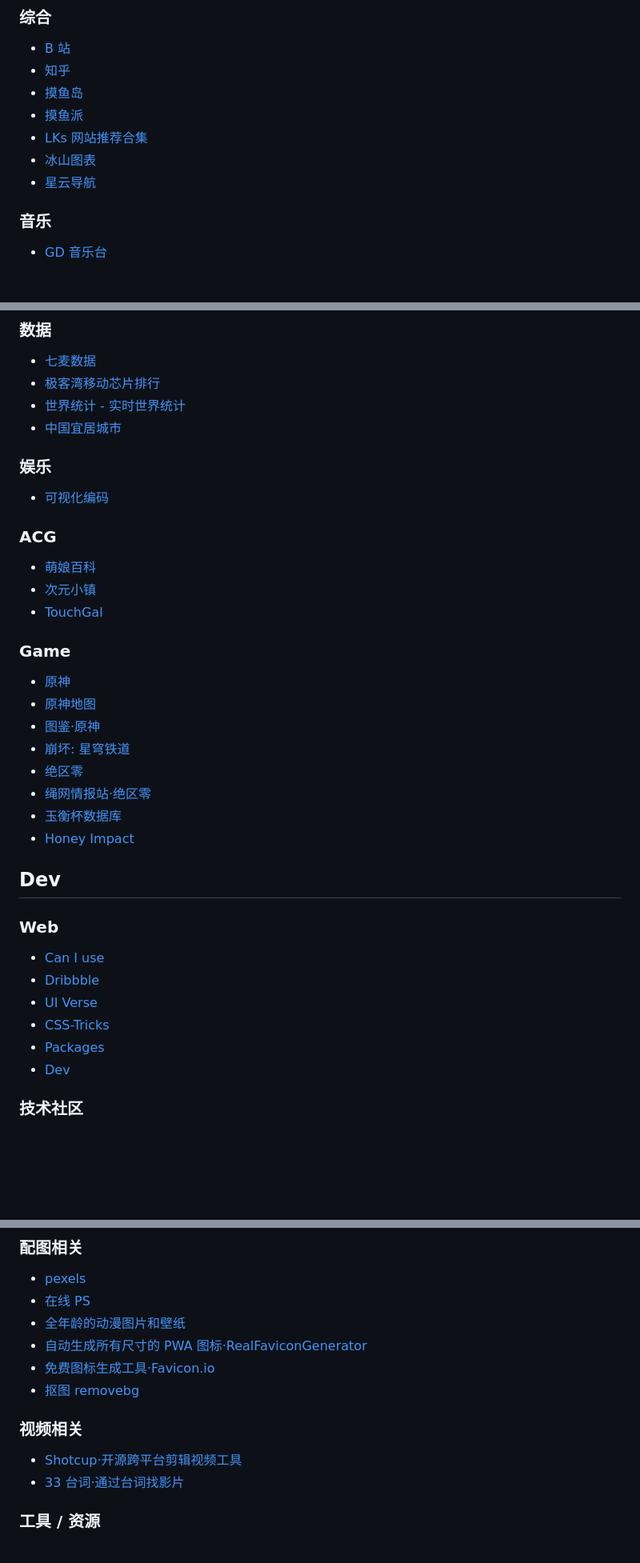
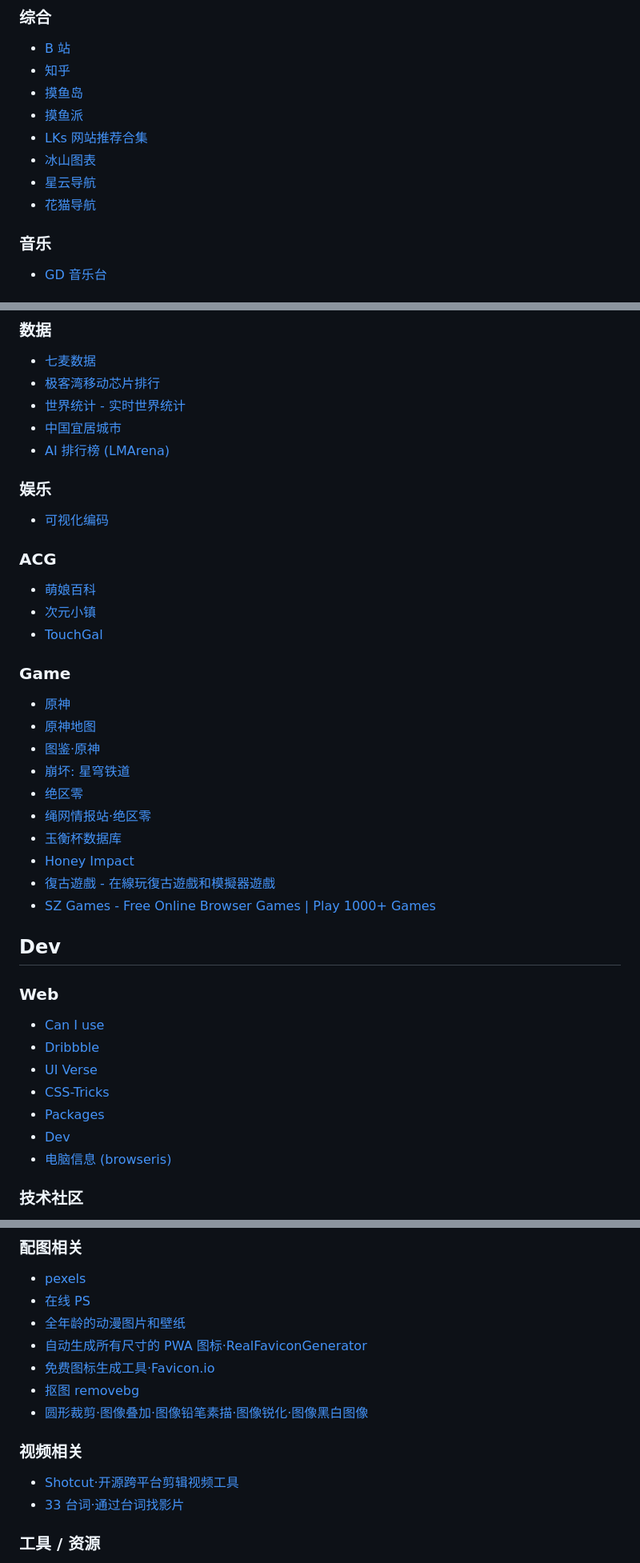
Before and after one commit to ruihuag-source/ruihuag-source.github.io, a Markdown page: docs/guide.md, 3 parts joined by grey strips. Shown: that part at 80% size. GitHub-like rendering; blank space fills up the shorter version.

```diff
--- a/docs/guide.md
+++ b/docs/guide.md
@@ -15,6 +15,7 @@
 - [LKs 网站推荐合集](lkssite.vip/)
 - [冰山图表](icebergcharts.com/)
 - [星云导航](https://www.xygalaxy.com/)
+- [花猫导航](https://huamaodh.com/)
 
 ### 音乐
 
@@ -33,6 +34,7 @@
 - [极客湾移动芯片排行](www.socpk.com/)
 - [世界统计 - 实时世界统计](https://www.worldometers.info/)
 - [中国宜居城市](https://yiju.city/china)
+- [AI 排行榜 (LMArena)](https://lmarena.ai/leaderboard)
 
 ### 娱乐
 
@@ -54,6 +56,8 @@
 - [绳网情报站·绝区零](https://baike.mihoyo.com/zzz/wiki/channel/map/2/43)
-- [玉衡杯数据库](homdgcat.wiki)
-- [Honey Impact](gensh.honeyhunterworld.com/?lang=CHS)
+- [玉衡杯数据库](https://homdgcat.wiki)
+- [Honey Impact](https://gensh.honeyhunterworld.com/?lang=CHS)
+- [復古遊戲 - 在線玩復古遊戲和模擬器遊戲](https://classicjoy.games/zh-TW)
+- [SZ Games - Free Online Browser Games | Play 1000+ Games](https://sz-games.online/)
 
 ## Dev
 
@@ -65,6 +69,7 @@
 - [CSS-Tricks](https://css-tricks.com/)
 - [Packages](packages)
 - [Dev](https://dev.to/)
+- [电脑信息 (browseris)](https://browseris.com/)
 
 ### 技术社区
 
@@ -171,10 +178,11 @@
 - [自动生成所有尺寸的 PWA 图标·RealFaviconGenerator](https://realfavicongenerator.net/)
 - [免费图标生成工具·Favicon.io](https://favicon.io/favicon-converter/)
 - [抠图 removebg](https://www.remove.bg)
+- [圆形裁剪·图像叠加·图像铅笔素描·图像锐化·图像黑白图像](https://sharpen.imageonline.co/cn/)
 
 ### 视频相关
 
-- [Shotcup·开源跨平台剪辑视频工具](https://www.shotcut.org/)
+- [Shotcut·开源跨平台剪辑视频工具](https://www.shotcut.org/)
 - [33 台词·通过台词找影片](http://33.agilestudio.cn/)
 
 ### 工具 / 资源
```
Also changed, not shown: other parts of docs/guide.md (+7 -5 lines), docs/plan.md (added, +1 -0 lines).
